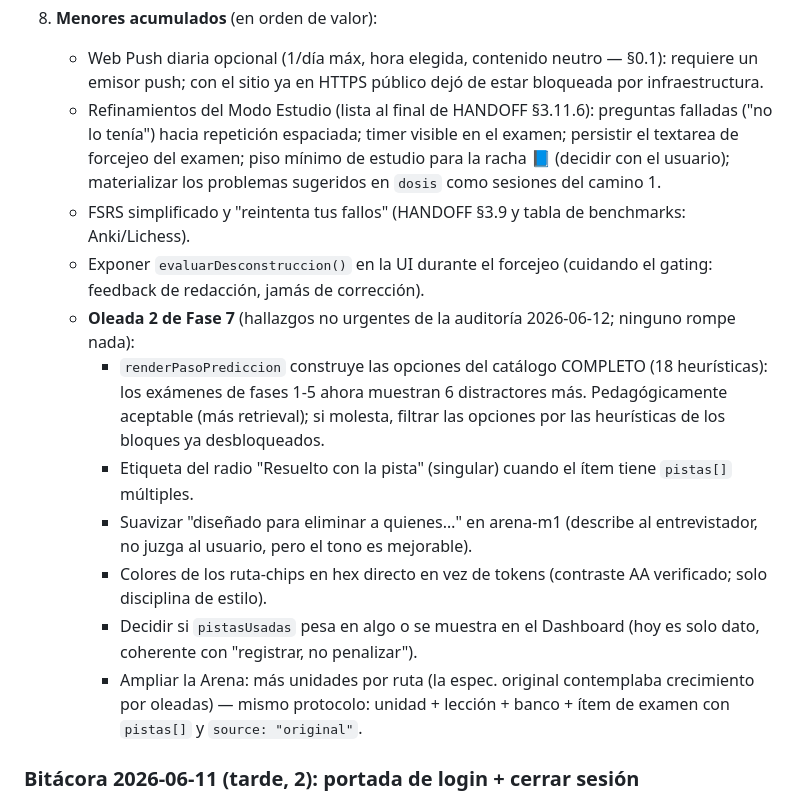
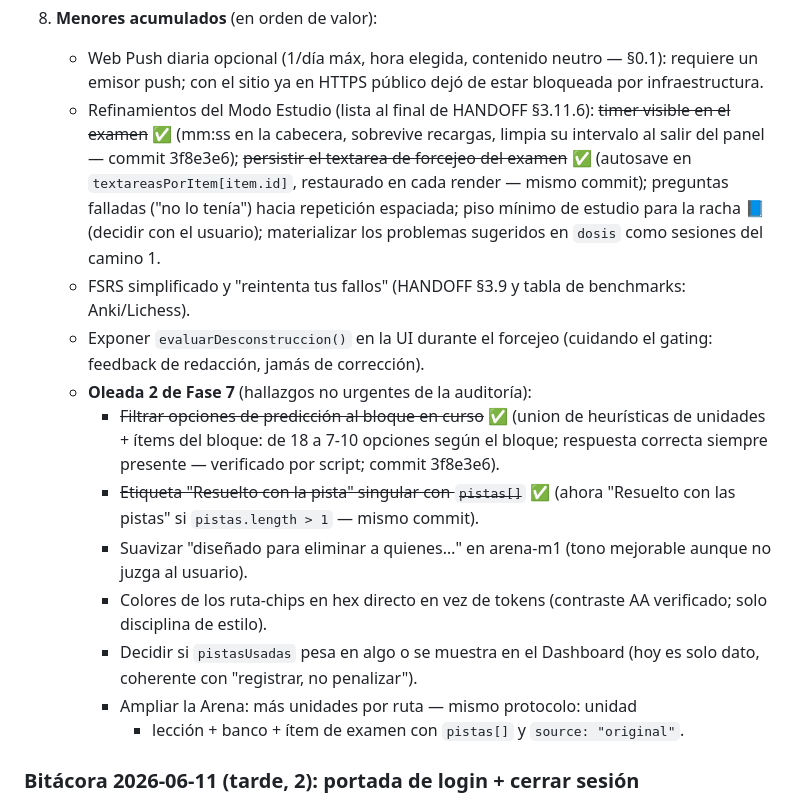
Before and after one commit to ImGoingSavage/cogitoergosum, a Markdown page: HANDOFFCES.md, the part around the change. Drawn GitHub-style.

Commit message:
HANDOFFCES: pendientes al dia tras refinamientos del examen (commit 3f8e3e6)
Co-Authored-By: Claude Sonnet 4.6 <noreply@anthropic.com>

```diff
--- a/HANDOFFCES.md
+++ b/HANDOFFCES.md
@@ -948,34 +948,35 @@ python3 -m http.server 8000   # y probar en navegador (módulos ES6 exigen HTTP)
      — §0.1): requiere un emisor push; con el sitio ya en HTTPS público
      dejó de estar bloqueada por infraestructura.
    - Refinamientos del Modo Estudio (lista al final de HANDOFF §3.11.6):
-     preguntas falladas ("no lo tenía") hacia repetición espaciada; timer
-     visible en el examen; persistir el textarea de forcejeo del examen;
-     piso mínimo de estudio para la racha 📘 (decidir con el usuario);
-     materializar los problemas sugeridos en `dosis` como sesiones del
-     camino 1.
+     ~~timer visible en el examen~~ ✅ (mm:ss en la cabecera, sobrevive
+     recargas, limpia su intervalo al salir del panel — commit 3f8e3e6);
+     ~~persistir el textarea de forcejeo del examen~~ ✅ (autosave en
+     `textareasPorItem[item.id]`, restaurado en cada render — mismo
+     commit); preguntas falladas ("no lo tenía") hacia repetición
+     espaciada; piso mínimo de estudio para la racha 📘 (decidir con el
+     usuario); materializar los problemas sugeridos en `dosis` como
+     sesiones del camino 1.
    - FSRS simplificado y "reintenta tus fallos" (HANDOFF §3.9 y tabla de
      benchmarks: Anki/Lichess).
    - Exponer `evaluarDesconstruccion()` en la UI durante el forcejeo
      (cuidando el gating: feedback de redacción, jamás de corrección).
-   - **Oleada 2 de Fase 7** (hallazgos no urgentes de la auditoría
-     2026-06-12; ninguno rompe nada):
-     - `renderPasoPrediccion` construye las opciones del catálogo
-       COMPLETO (18 heurísticas): los exámenes de fases 1-5 ahora
-       muestran 6 distractores más. Pedagógicamente aceptable (más
-       retrieval); si molesta, filtrar las opciones por las heurísticas
-       de los bloques ya desbloqueados.
-     - Etiqueta del radio "Resuelto con la pista" (singular) cuando el
-       ítem tiene `pistas[]` múltiples.
-     - Suavizar "diseñado para eliminar a quienes…" en arena-m1 (describe
-       al entrevistador, no juzga al usuario, pero el tono es mejorable).
+   - **Oleada 2 de Fase 7** (hallazgos no urgentes de la auditoría):
+     - ~~Filtrar opciones de predicción al bloque en curso~~ ✅ (union
+       de heurísticas de unidades + ítems del bloque: de 18 a 7-10
+       opciones según el bloque; respuesta correcta siempre presente —
+       verificado por script; commit 3f8e3e6).
+     - ~~Etiqueta "Resuelto con la pista" singular con `pistas[]`~~ ✅
+       (ahora "Resuelto con las pistas" si `pistas.length > 1` — mismo
+       commit).
+     - Suavizar "diseñado para eliminar a quienes…" en arena-m1 (tono
+       mejorable aunque no juzga al usuario).
      - Colores de los ruta-chips en hex directo en vez de tokens
        (contraste AA verificado; solo disciplina de estilo).
      - Decidir si `pistasUsadas` pesa en algo o se muestra en el
        Dashboard (hoy es solo dato, coherente con "registrar, no
        penalizar").
-     - Ampliar la Arena: más unidades por ruta (la espec. original
-       contemplaba crecimiento por oleadas) — mismo protocolo: unidad +
-       lección + banco + ítem de examen con `pistas[]` y
+     - Ampliar la Arena: más unidades por ruta — mismo protocolo: unidad
+       + lección + banco + ítem de examen con `pistas[]` y
        `source: "original"`.
 
 ### Bitácora 2026-06-11 (tarde, 2): portada de login + cerrar sesión
```
